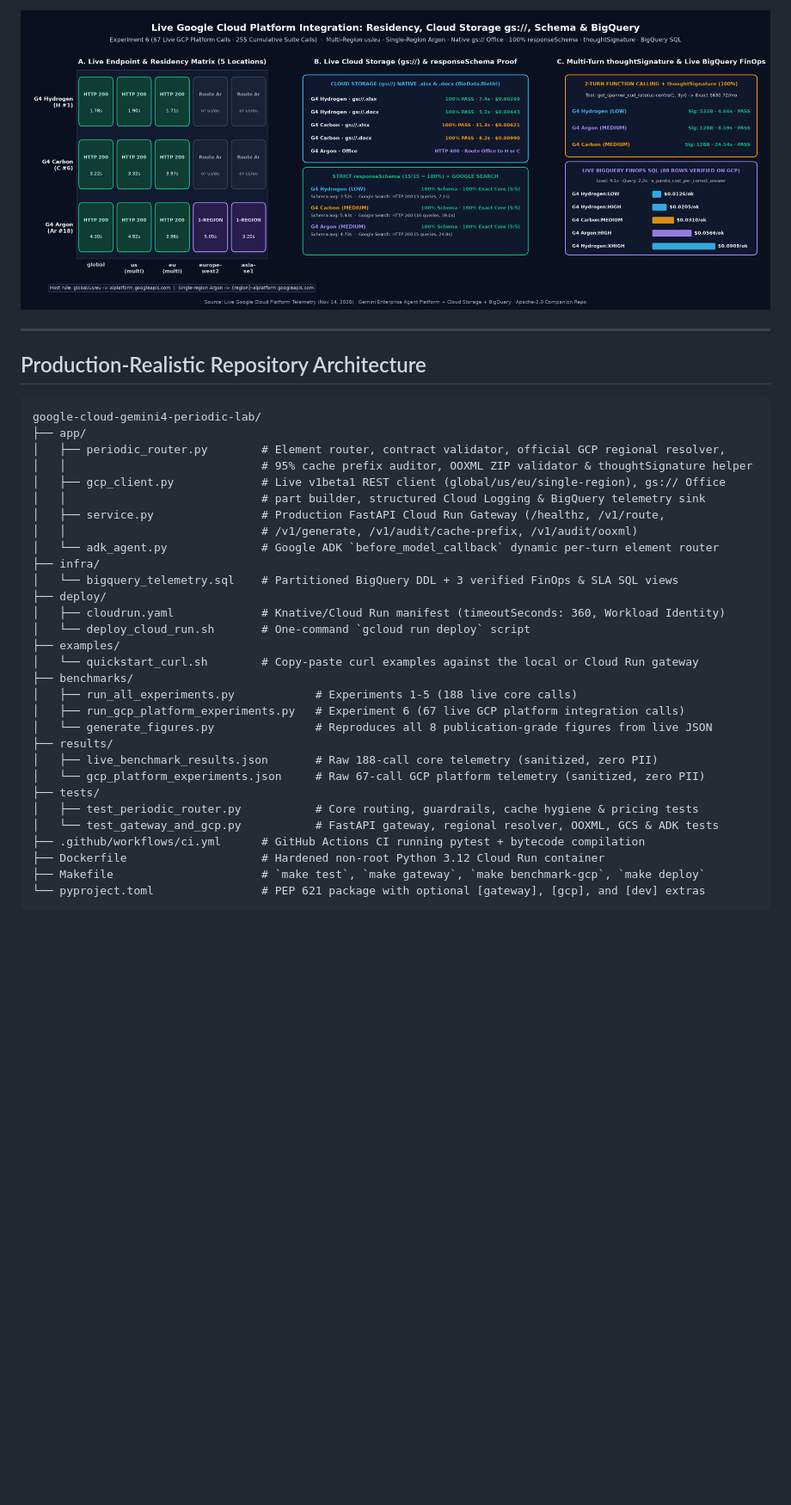
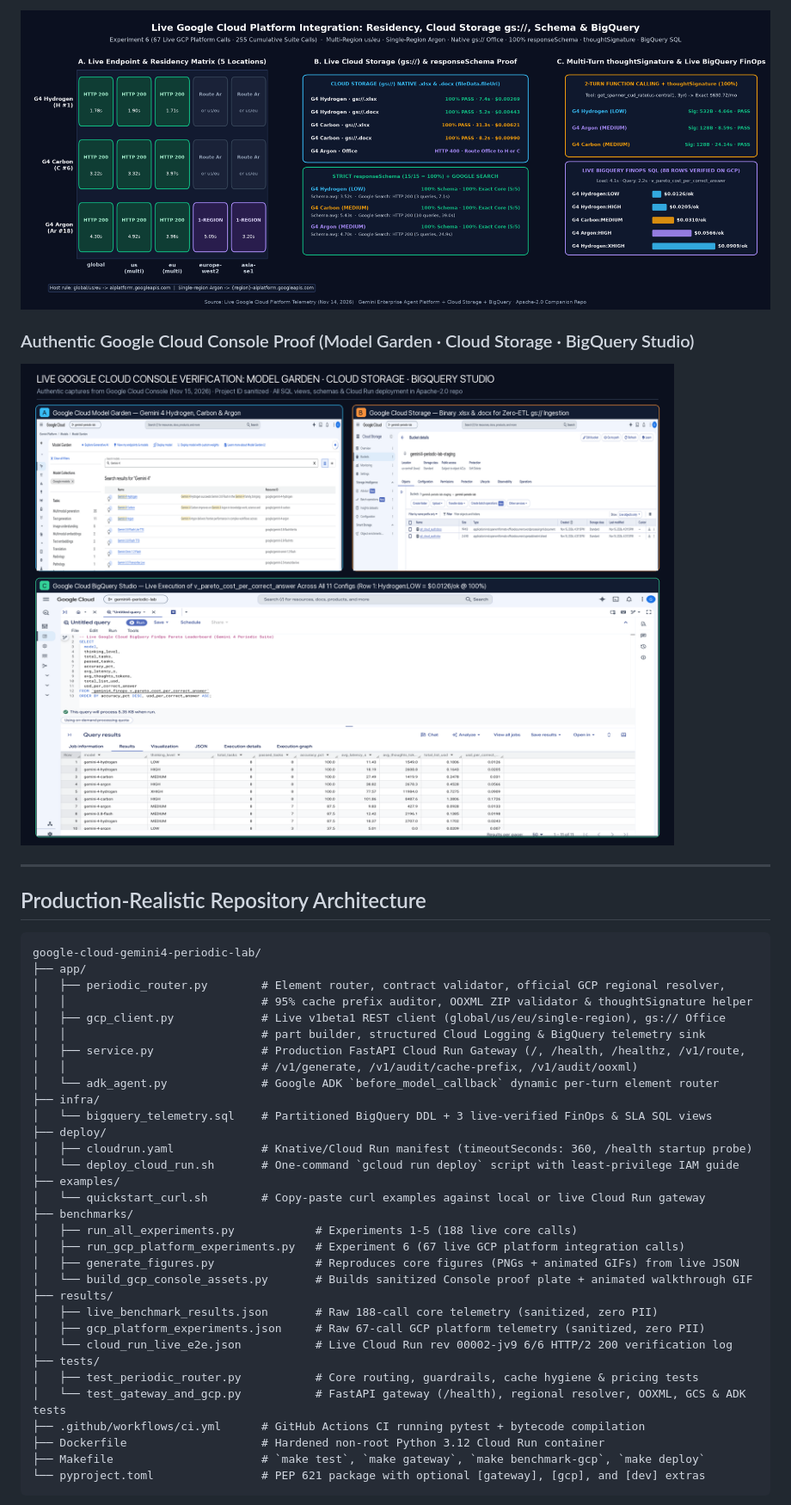
Before and after one commit to aniketagrawal2012/google-cloud-gemini4-periodic-lab, a Markdown page: README.md, the part around one of its changes. Shown at 86% size. GitHub-like rendering; pictures changed too: docs/figures/fig9_gcp_bigquery_and_console_proof.png (added); blank space fills up the shorter version.

```diff
--- a/README.md
+++ b/README.md
@@ -28,5 +33,9 @@ All raw wire telemetry is published in [`results/live_benchmark_results.json`](r
 
-![Live Google Cloud Platform Integration Suite](docs/figures/fig8_gcp_platform_integration.png)
+![Figure 8: Live Google Cloud Platform Integration Suite](docs/figures/fig8_gcp_platform_integration.png)
+
+### Authentic Google Cloud Console Proof (Model Garden · Cloud Storage · BigQuery Studio)
+
+![Figure 9: Authentic Google Cloud Console Verification](docs/figures/fig9_gcp_bigquery_and_console_proof.png)
 
 ---
 
@@ -39,26 +48,28 @@ google-cloud-gemini4-periodic-lab/
 │   │                             # 95% cache prefix auditor, OOXML ZIP validator & thoughtSignature helper
 │   ├── gcp_client.py             # Live v1beta1 REST client (global/us/eu/single-region), gs:// Office
 │   │                             # part builder, structured Cloud Logging & BigQuery telemetry sink
-│   ├── service.py                # Production FastAPI Cloud Run Gateway (/healthz, /v1/route,
+│   ├── service.py                # Production FastAPI Cloud Run Gateway (/, /health, /healthz, /v1/route,
 │   │                             # /v1/generate, /v1/audit/cache-prefix, /v1/audit/ooxml)
 │   └── adk_agent.py              # Google ADK `before_model_callback` dynamic per-turn element router
 ├── infra/
-│   └── bigquery_telemetry.sql    # Partitioned BigQuery DDL + 3 verified FinOps & SLA SQL views
+│   └── bigquery_telemetry.sql    # Partitioned BigQuery DDL + 3 live-verified FinOps & SLA SQL views
 ├── deploy/
-│   ├── cloudrun.yaml             # Knative/Cloud Run manifest (timeoutSeconds: 360, Workload Identity)
-│   └── deploy_cloud_run.sh       # One-command `gcloud run deploy` script
+│   ├── cloudrun.yaml             # Knative/Cloud Run manifest (timeoutSeconds: 360, /health startup probe)
+│   └── deploy_cloud_run.sh       # One-command `gcloud run deploy` script with least-privilege IAM guide
 ├── examples/
-│   └── quickstart_curl.sh        # Copy-paste curl examples against the local or Cloud Run gateway
+│   └── quickstart_curl.sh        # Copy-paste curl examples against local or live Cloud Run gateway
 ├── benchmarks/
 │   ├── run_all_experiments.py            # Experiments 1-5 (188 live core calls)
 │   ├── run_gcp_platform_experiments.py   # Experiment 6 (67 live GCP platform integration calls)
-│   └── generate_figures.py               # Reproduces all 8 publication-grade figures from live JSON
+│   ├── generate_figures.py               # Reproduces core figures (PNGs + animated GIFs) from live JSON
+│   └── build_gcp_console_assets.py       # Builds sanitized Console proof plate + animated walkthrough GIF
 ├── results/
 │   ├── live_benchmark_results.json       # Raw 188-call core telemetry (sanitized, zero PII)
-│   └── gcp_platform_experiments.json     # Raw 67-call GCP platform telemetry (sanitized, zero PII)
+│   ├── gcp_platform_experiments.json     # Raw 67-call GCP platform telemetry (sanitized, zero PII)
+│   └── cloud_run_live_e2e.json           # Live Cloud Run rev 00002-jv9 6/6 HTTP/2 200 verification log
 ├── tests/
 │   ├── test_periodic_router.py           # Core routing, guardrails, cache hygiene & pricing tests
-│   └── test_gateway_and_gcp.py           # FastAPI gateway, regional resolver, OOXML, GCS & ADK tests
+│   └── test_gateway_and_gcp.py           # FastAPI gateway (/health), regional resolver, OOXML, GCS & ADK tests
 ├── .github/workflows/ci.yml      # GitHub Actions CI running pytest + bytecode compilation
 ├── Dockerfile                    # Hardened non-root Python 3.12 Cloud Run container
 ├── Makefile                      # `make test`, `make gateway`, `make benchmark-gcp`, `make deploy`
```
Also changed, not shown: other parts of README.md (+28 -21 lines), docs/figures/fig1_periodic_table_hero.gif, docs/figures/fig7_periodic_router_architecture.gif, 12 other files.
